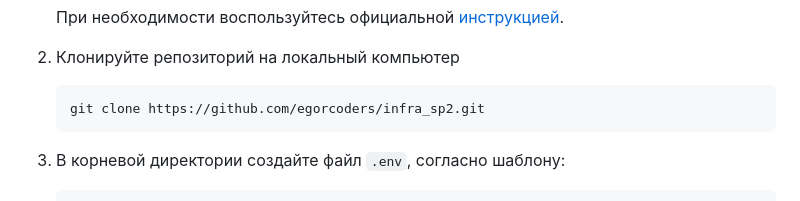
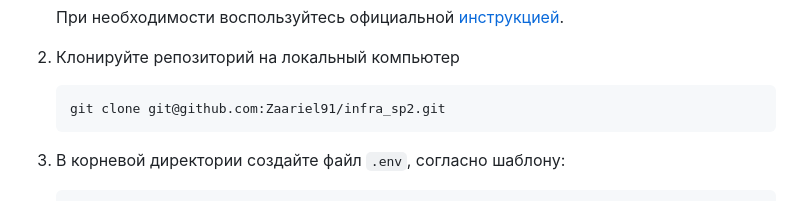
Before and after one commit to Zaariel91/infra_sp2, a Markdown page: README.md, the part around the change. Drawn GitHub-style.

````diff
--- a/README.md
+++ b/README.md
@@ -27,7 +27,7 @@
 2. Клонируйте репозиторий на локальный компьютер
 
    ```bash
-   git clone https://github.com/egorcoders/infra_sp2.git
+   git clone git@github.com:Zaariel91/infra_sp2.git
    ```
 
 3. В корневой директории создайте файл `.env`, согласно шаблону:
````
